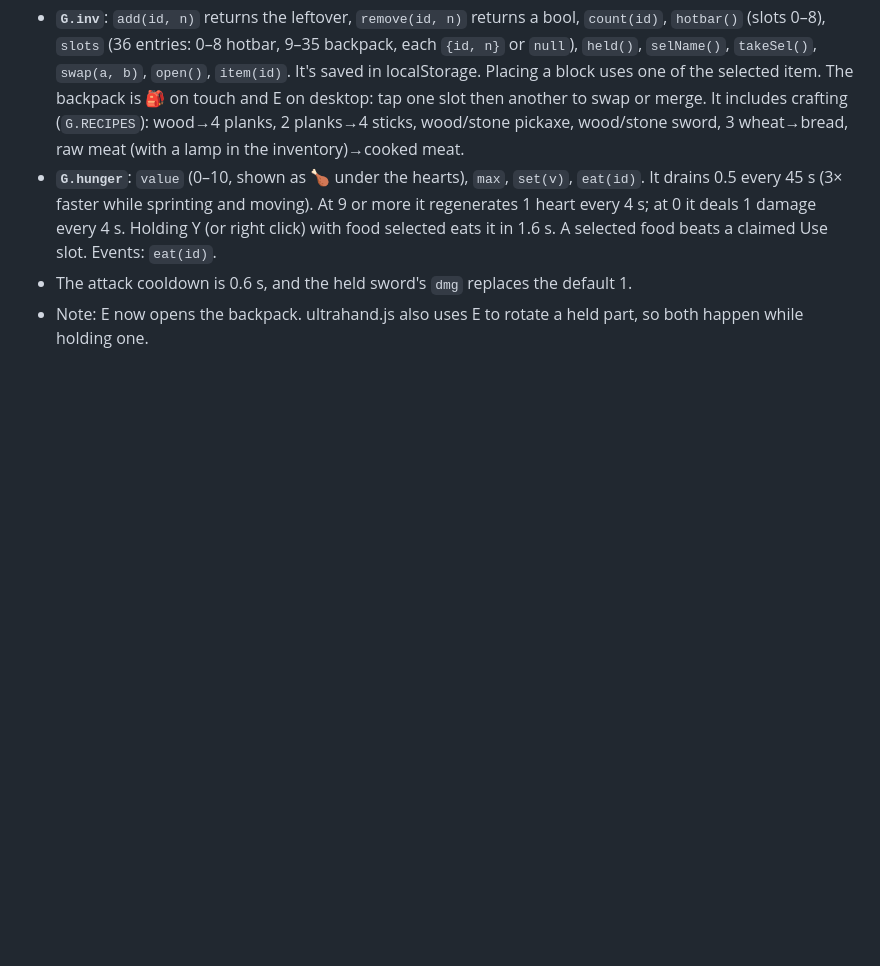
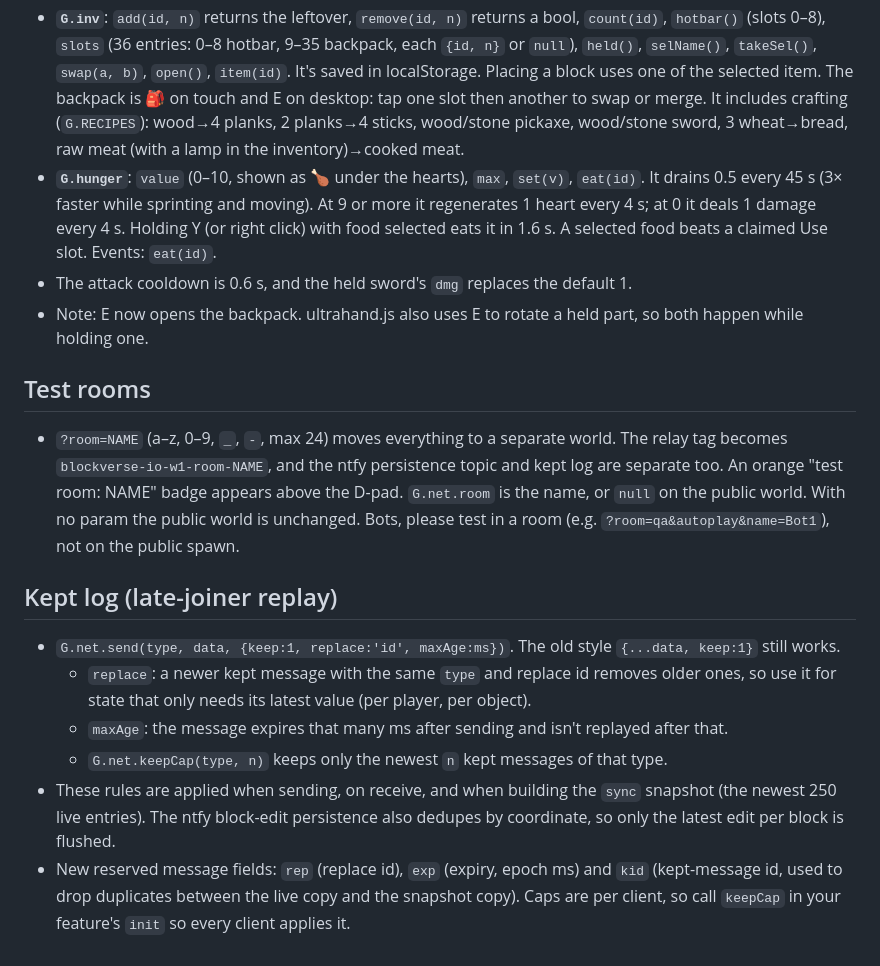
Before and after one commit to QuantyySol/Quanty-Sol, a Markdown page: world/API.md, the part around the change. Rendered like a GitHub page; blank space fills up the shorter version.

Commit message:
Blockverse: test rooms, kept-log replace/maxAge/caps

```diff
--- a/world/API.md
+++ b/world/API.md
@@ -84,3 +84,14 @@ Each feature is `js/features/<name>.js` and exports `default { name, init(G) }`.
 - **`G.hunger`**: `value` (0–10, shown as 🍗 under the hearts), `max`, `set(v)`, `eat(id)`. It drains 0.5 every 45 s (3× faster while sprinting and moving). At 9 or more it regenerates 1 heart every 4 s; at 0 it deals 1 damage every 4 s. Holding Y (or right click) with food selected eats it in 1.6 s. A selected food beats a claimed Use slot. Events: `eat(id)`.
 - The attack cooldown is 0.6 s, and the held sword's `dmg` replaces the default 1.
 - Note: E now opens the backpack. ultrahand.js also uses E to rotate a held part, so both happen while holding one.
+
+## Test rooms
+- `?room=NAME` (a–z, 0–9, `_`, `-`, max 24) moves everything to a separate world. The relay tag becomes `blockverse-io-w1-room-NAME`, and the ntfy persistence topic and kept log are separate too. An orange "test room: NAME" badge appears above the D-pad. `G.net.room` is the name, or `null` on the public world. With no param the public world is unchanged. Bots, please test in a room (e.g. `?room=qa&autoplay&name=Bot1`), not on the public spawn.
+
+## Kept log (late-joiner replay)
+- `G.net.send(type, data, {keep:1, replace:'id', maxAge:ms})`. The old style `{...data, keep:1}` still works.
+  - `replace`: a newer kept message with the same `type` and replace id removes older ones, so use it for state that only needs its latest value (per player, per object).
+  - `maxAge`: the message expires that many ms after sending and isn't replayed after that.
+  - `G.net.keepCap(type, n)` keeps only the newest `n` kept messages of that type.
+- These rules are applied when sending, on receive, and when building the `sync` snapshot (the newest 250 live entries). The ntfy block-edit persistence also dedupes by coordinate, so only the latest edit per block is flushed.
+- New reserved message fields: `rep` (replace id), `exp` (expiry, epoch ms) and `kid` (kept-message id, used to drop duplicates between the live copy and the snapshot copy). Caps are per client, so call `keepCap` in your feature's `init` so every client applies it.
```
